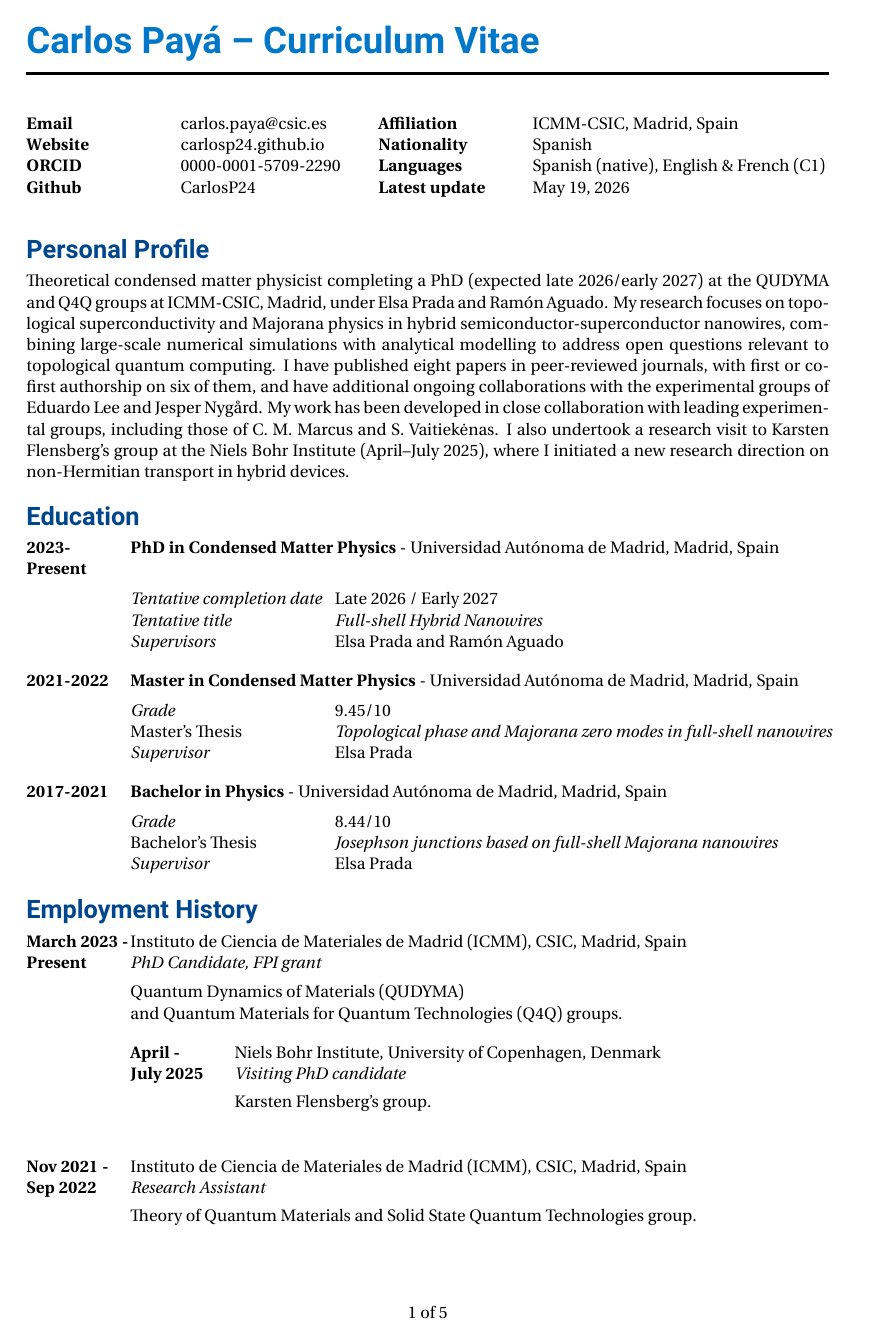
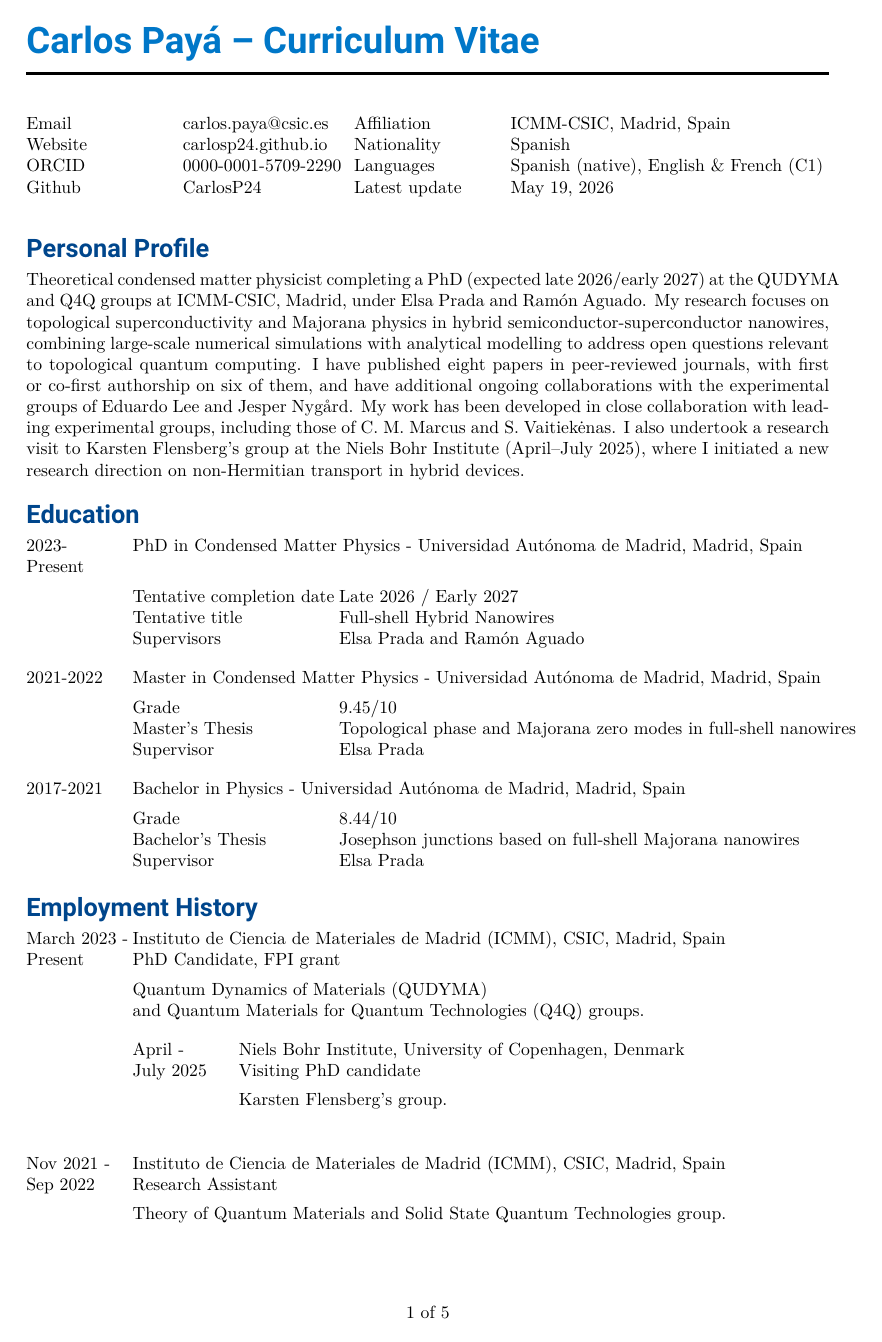
Before and after one commit to CarlosP24/cv, a LaTeX CV (CV.tex, which reads structure.tex): page 1 of 5. Compiled offline with XeLaTeX.

Commit message:
fix: replace fourier-otf with erewhon (not available in Alpine TeX Live)

```diff
--- a/structure.tex
+++ b/structure.tex
@@ -22,7 +22,7 @@
 
 \usepackage{lastpage} % Required for calculating the number of pages in the document
 
-\usepackage{fourier-otf}               % Main serif + math font (matches thesis)
+\usepackage{erewhon}                   % Main serif + math font (Utopia-based, matches thesis)
 \usepackage[condensed]{roboto}         % Sans-serif font for headings (matches thesis)
 \renewcommand{\seriesdefault}{m}       % Restore serif defaults after roboto
 
```
